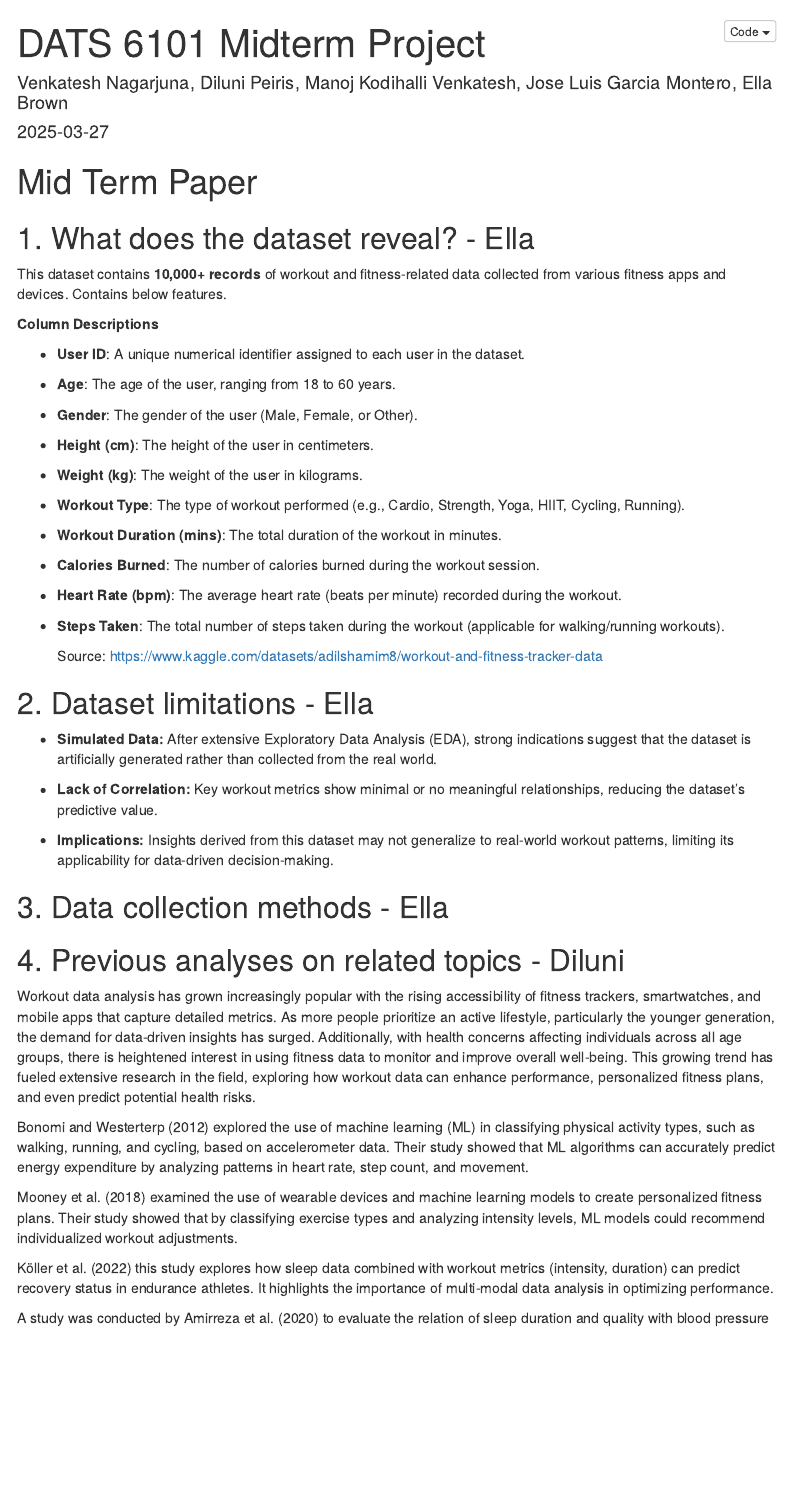
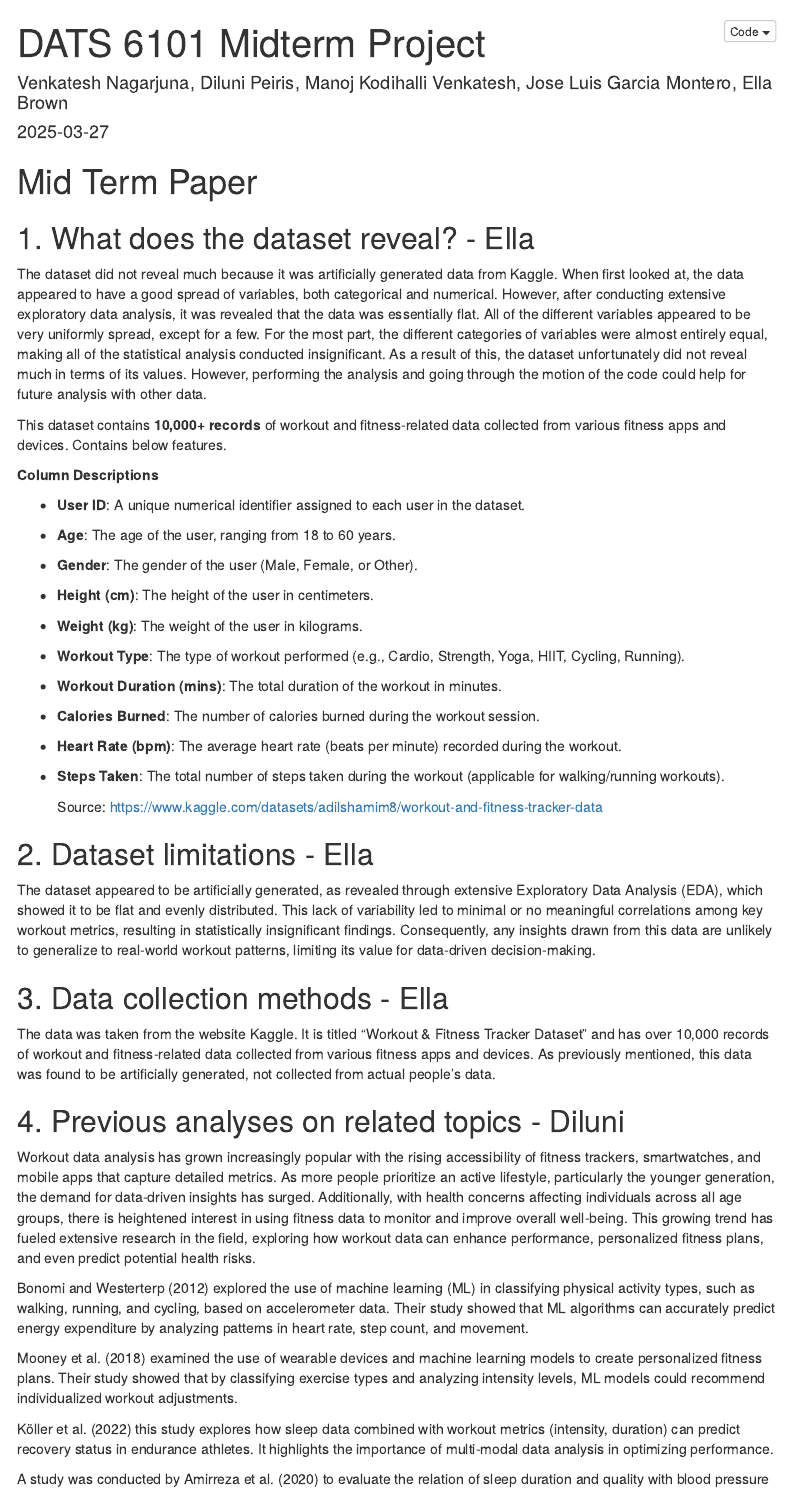
Before and after one commit to luis-gMon/team_galileo, an R Markdown document (Mid_Term Paper/Galileo_Midterm_Paper.Rmd): the page in a window 1100 px wide, from its top. Rendered offline with R 4.5, knitr and Pandoc, with nearby package versions; menus at the side of the page are left out.

Commit message:
Update Galileo_Midterm_Paper.Rmd

```diff
--- a/Mid_Term Paper/Galileo_Midterm_Paper.Rmd
+++ b/Mid_Term Paper/Galileo_Midterm_Paper.Rmd
@@ -26,6 +26,8 @@ options(scientific=T, digits = 5)
 # Mid Term Paper
 
 ## 1. What does the dataset reveal? - Ella
+
+The dataset did not reveal much because it was artificially generated data from Kaggle. When first looked at, the data appeared to have a good spread of variables, both categorical and numerical. However, after conducting extensive exploratory data analysis, it was revealed that the data was essentially flat. All of the different variables appeared to be very uniformly spread, except for a few. For the most part, the different categories of variables were almost entirely equal, making all of the statistical analysis conducted insignificant. As a result of this, the dataset unfortunately did not reveal much in terms of its values. However, performing the analysis and going through the motion of the code could help for future analysis with other data.
 
 This dataset contains **10,000+ records** of workout and fitness-related
 data collected from various fitness apps and devices. Contains below
@@ -64,18 +66,11 @@ features.
 
 ## 2. Dataset limitations - Ella
 
--   **Simulated Data:** After extensive Exploratory Data Analysis (EDA),
-    strong indications suggest that the dataset is artificially
-    generated rather than collected from the real world.
-
--   **Lack of Correlation:** Key workout metrics show minimal or no
-    meaningful relationships, reducing the dataset’s predictive value.
-
--   **Implications:** Insights derived from this dataset may not
-    generalize to real-world workout patterns, limiting its
-    applicability for data-driven decision-making.
+The dataset appeared to be artificially generated, as revealed through extensive Exploratory Data Analysis (EDA), which showed it to be flat and evenly distributed. This lack of variability led to minimal or no meaningful correlations among key workout metrics, resulting in statistically insignificant findings. Consequently, any insights drawn from this data are unlikely to generalize to real-world workout patterns, limiting its value for data-driven decision-making.
 
 ## 3. Data collection methods - Ella
+
+The data was taken from the website Kaggle. It is titled “Workout & Fitness Tracker Dataset” and has over 10,000 records of workout and fitness-related data collected from various fitness apps and devices. As previously mentioned, this data was found to be artificially generated, not collected from actual people’s data.
 
 ## 4. Previous analyses on related topics - Diluni
 
```
